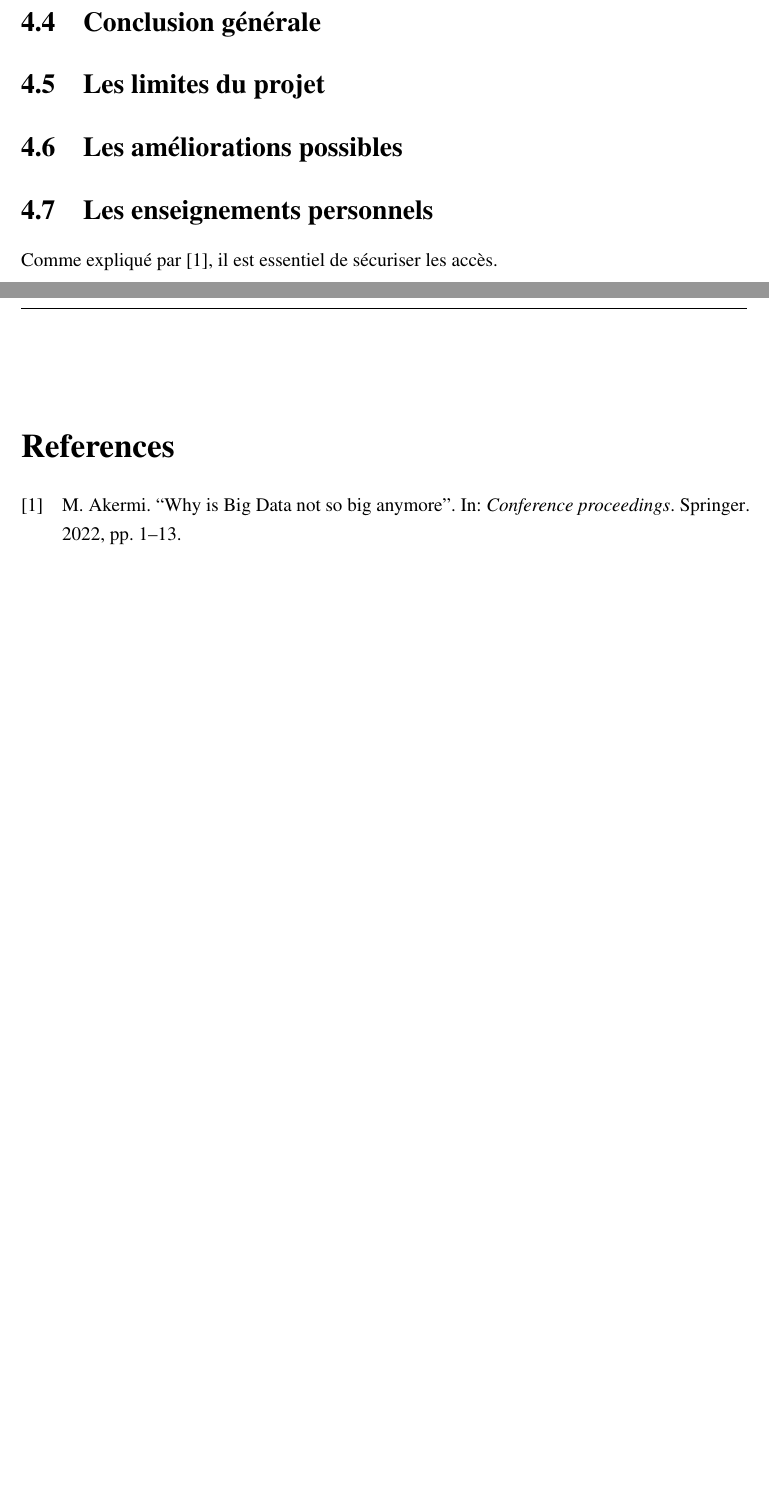
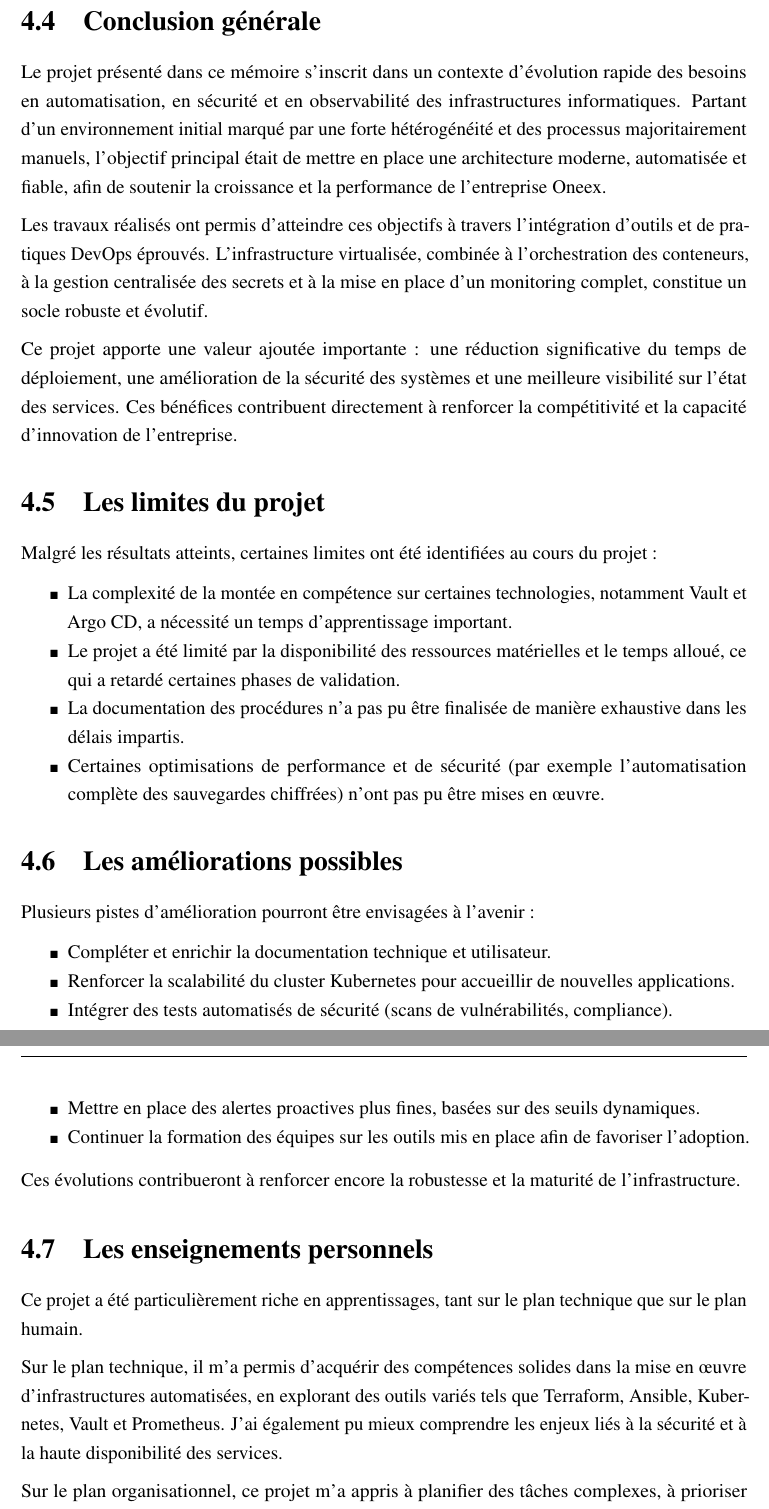
Before and after one commit to sourceCode-eng/rapport-pfe, a LaTeX thesis (main.tex, which reads chapters/conclusion.tex): two parts of pages 23 and 24 of 24, joined at a grey line, cut so that both start at the same text, the shorter picture padded with empty space. Compiled offline with pdfLaTeX.

Commit message:
ajouté la squelette chapitre conclusion

```diff
--- a/chapters/conclusion.tex
+++ b/chapters/conclusion.tex
@@ -1,34 +1,47 @@
 \section{Conclusion générale}
 
-% Ici, tu fais une synthèse globale :
-% - Le contexte initial
-% - Les objectifs atteints
-% - La valeur ajoutée
-% - Le bénéfice pour l'entreprise
+Le projet présenté dans ce mémoire s’inscrit dans un contexte d’évolution rapide des besoins en automatisation, en sécurité et en observabilité des infrastructures informatiques. Partant d’un environnement initial marqué par une forte hétérogénéité et des processus majoritairement manuels, l’objectif principal était de mettre en place une architecture moderne, automatisée et fiable, afin de soutenir la croissance et la performance de l’entreprise Oneex.
+
+Les travaux réalisés ont permis d’atteindre ces objectifs à travers l’intégration d’outils et de pratiques DevOps éprouvés. L’infrastructure virtualisée, combinée à l’orchestration des conteneurs, à la gestion centralisée des secrets et à la mise en place d’un monitoring complet, constitue un socle robuste et évolutif.
+
+Ce projet apporte une valeur ajoutée importante : une réduction significative du temps de déploiement, une amélioration de la sécurité des systèmes et une meilleure visibilité sur l’état des services. Ces bénéfices contribuent directement à renforcer la compétitivité et la capacité d’innovation de l’entreprise.
 
 \section{Les limites du projet}
 
-% Décris les limites techniques, organisationnelles ou temporelles :
-% - Ce que tu n'as pas pu faire
-% - Ce qui aurait nécessité plus de temps ou de ressources
+Malgré les résultats atteints, certaines limites ont été identifiées au cours du projet :
+
+\begin{itemize}
+    \item La complexité de la montée en compétence sur certaines technologies, notamment Vault et Argo CD, a nécessité un temps d’apprentissage important.
+    \item Le projet a été limité par la disponibilité des ressources matérielles et le temps alloué, ce qui a retardé certaines phases de validation.
+    \item La documentation des procédures n’a pas pu être finalisée de manière exhaustive dans les délais impartis.
+    \item Certaines optimisations de performance et de sécurité (par exemple l’automatisation complète des sauvegardes chiffrées) n’ont pas pu être mises en œuvre.
+\end{itemize}
 
 \section{Les améliorations possibles}
 
-% Liste les évolutions envisageables :
-% - Pistes d'optimisation
-% - Fonctionnalités futures
-% - Prochaines étapes
+Plusieurs pistes d’amélioration pourront être envisagées à l’avenir :
+
+\begin{itemize}
+    \item Compléter et enrichir la documentation technique et utilisateur.
+    \item Renforcer la scalabilité du cluster Kubernetes pour accueillir de nouvelles applications.
+    \item Intégrer des tests automatisés de sécurité (scans de vulnérabilités, compliance).
+    \item Mettre en place des alertes proactives plus fines, basées sur des seuils dynamiques.
+    \item Continuer la formation des équipes sur les outils mis en place afin de favoriser l’adoption.
+\end{itemize}
+
+Ces évolutions contribueront à renforcer encore la robustesse et la maturité de l’infrastructure.
 
 \section{Les enseignements personnels}
 
-% Parle de ce que tu as appris :
-% - Compétences techniques acquises
-% - Compétences humaines/organisationnelles
-% - Bilan de ton expérience
+Ce projet a été particulièrement riche en apprentissages, tant sur le plan technique que sur le plan humain.
 
-% Si tu souhaites ajouter des remerciements ici plutôt qu'au début :
-% \section*{Remerciements}
-% \addcontentsline{toc}{section}{Remerciements}
-% Merci à ...
+Sur le plan technique, il m’a permis d’acquérir des compétences solides dans la mise en œuvre d’infrastructures automatisées, en explorant des outils variés tels que Terraform, Ansible, Kubernetes, Vault et Prometheus. J’ai également pu mieux comprendre les enjeux liés à la sécurité et à la haute disponibilité des services.
 
-Comme expliqué par \cite{example-reference}, il est essentiel de sécuriser les accès.
+Sur le plan organisationnel, ce projet m’a appris à planifier des tâches complexes, à prioriser les actions et à collaborer efficacement avec les équipes internes. La nécessité de documenter chaque étape et de structurer les livrables a renforcé ma rigueur et ma capacité à travailler de manière autonome.
+
+Enfin, cette expérience a confirmé mon intérêt pour le domaine du DevOps et de l’automatisation, et m’a donné envie de continuer à développer ces compétences dans un cadre professionnel.
+
+% Si tu souhaites, tu peux ajouter des remerciements ici :
+%\section*{Remerciements}
+%\addcontentsline{toc}{section}{Remerciements}
+%Je tiens à remercier l'ensemble des équipes d'Oneex pour leur accueil et leur soutien, ainsi que mon tuteur de stage pour ses conseils précieux tout au long de ce projet.
```
Also changed, not shown: main.pdf.
